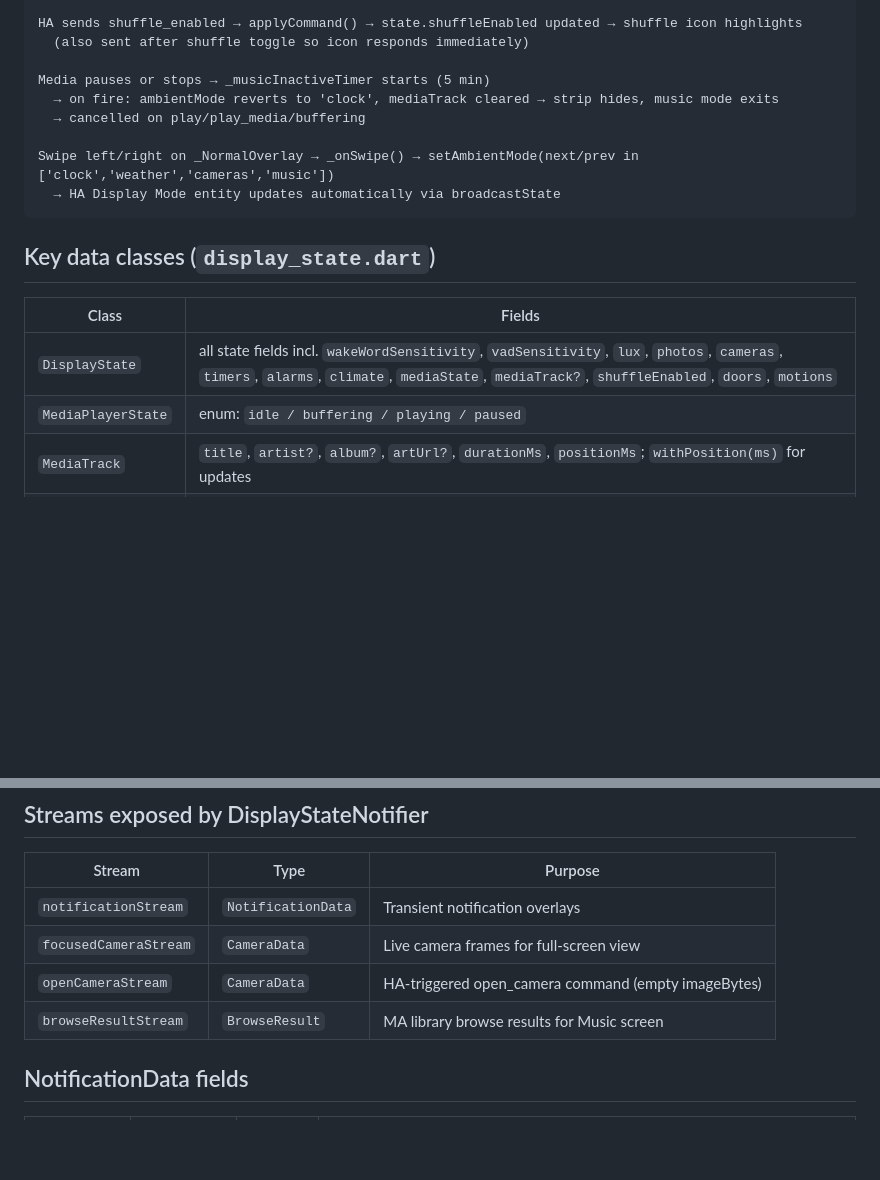
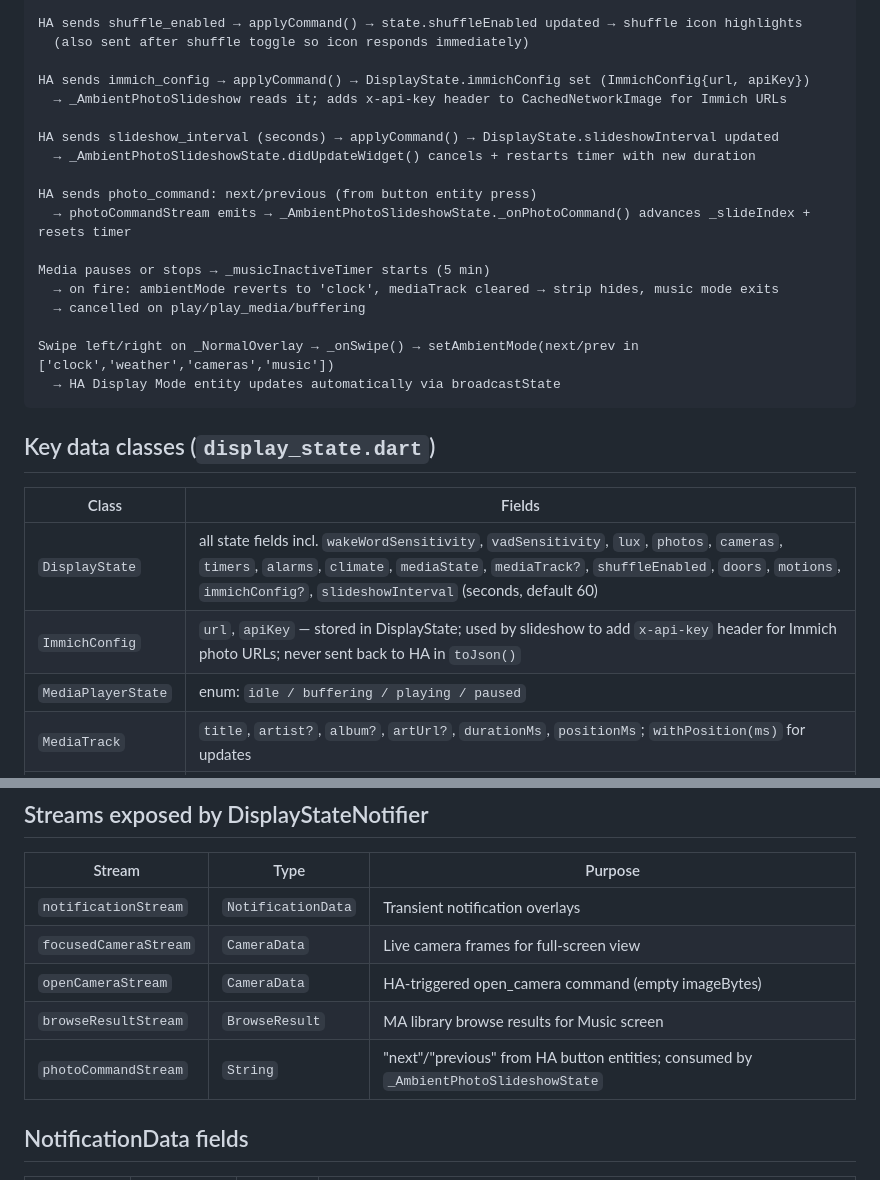
Before and after one commit to alec-pinson/ha-smart-display-app, a Markdown page: CLAUDE.md, 2 parts joined by grey strips. Drawn GitHub-style; blank space fills up the shorter version.

```diff
--- a/CLAUDE.md
+++ b/CLAUDE.md
@@ -80,6 +80,15 @@ User in music display mode: _MusicScreen(isDisplayMode: true) rendered in _build
 HA sends shuffle_enabled → applyCommand() → state.shuffleEnabled updated → shuffle icon highlights
   (also sent after shuffle toggle so icon responds immediately)
 
+HA sends immich_config → applyCommand() → DisplayState.immichConfig set (ImmichConfig{url, apiKey})
+  → _AmbientPhotoSlideshow reads it; adds x-api-key header to CachedNetworkImage for Immich URLs
+
+HA sends slideshow_interval (seconds) → applyCommand() → DisplayState.slideshowInterval updated
+  → _AmbientPhotoSlideshowState.didUpdateWidget() cancels + restarts timer with new duration
+
+HA sends photo_command: next/previous (from button entity press)
+  → photoCommandStream emits → _AmbientPhotoSlideshowState._onPhotoCommand() advances _slideIndex + resets timer
+
 Media pauses or stops → _musicInactiveTimer starts (5 min)
   → on fire: ambientMode reverts to 'clock', mediaTrack cleared → strip hides, music mode exits
   → cancelled on play/play_media/buffering
@@ -91,7 +100,8 @@ Swipe left/right on _NormalOverlay → _onSwipe() → setAmbientMode(next/prev i
 ## Key data classes (`display_state.dart`)
 | Class           | Fields                                                                         |
 | --------------- | ------------------------------------------------------------------------------ |
-| `DisplayState`  | all state fields incl. `wakeWordSensitivity`, `vadSensitivity`, `lux`, `photos`, `cameras`, `timers`, `alarms`, `climate`, `mediaState`, `mediaTrack?`, `shuffleEnabled`, `doors`, `motions` |
+| `DisplayState`  | all state fields incl. `wakeWordSensitivity`, `vadSensitivity`, `lux`, `photos`, `cameras`, `timers`, `alarms`, `climate`, `mediaState`, `mediaTrack?`, `shuffleEnabled`, `doors`, `motions`, `immichConfig?`, `slideshowInterval` (seconds, default 60) |
+| `ImmichConfig`  | `url`, `apiKey` — stored in DisplayState; used by slideshow to add `x-api-key` header for Immich photo URLs; never sent back to HA in `toJson()` |
 | `MediaPlayerState` | enum: `idle / buffering / playing / paused`                                    |
 | `MediaTrack`    | `title`, `artist?`, `album?`, `artUrl?`, `durationMs`, `positionMs`; `withPosition(ms)` for updates |
 | `BrowseItem`    | `title`, `subtitle?`, `thumbnail?`, `mediaContentId`, `mediaContentType`, `canPlay`, `canExpand` |
@@ -112,6 +122,7 @@ Swipe left/right on _NormalOverlay → _onSwipe() → setAmbientMode(next/prev i
 | `focusedCameraStream` | `CameraData`      | Live camera frames for full-screen view            |
 | `openCameraStream`    | `CameraData`      | HA-triggered open_camera command (empty imageBytes)|
 | `browseResultStream`  | `BrowseResult`    | MA library browse results for Music screen         |
+| `photoCommandStream`  | `String`          | "next"/"previous" from HA button entities; consumed by `_AmbientPhotoSlideshowState` |
 
 ## NotificationData fields
 | Field       | Type           | Default    | Notes                                                        |
```
